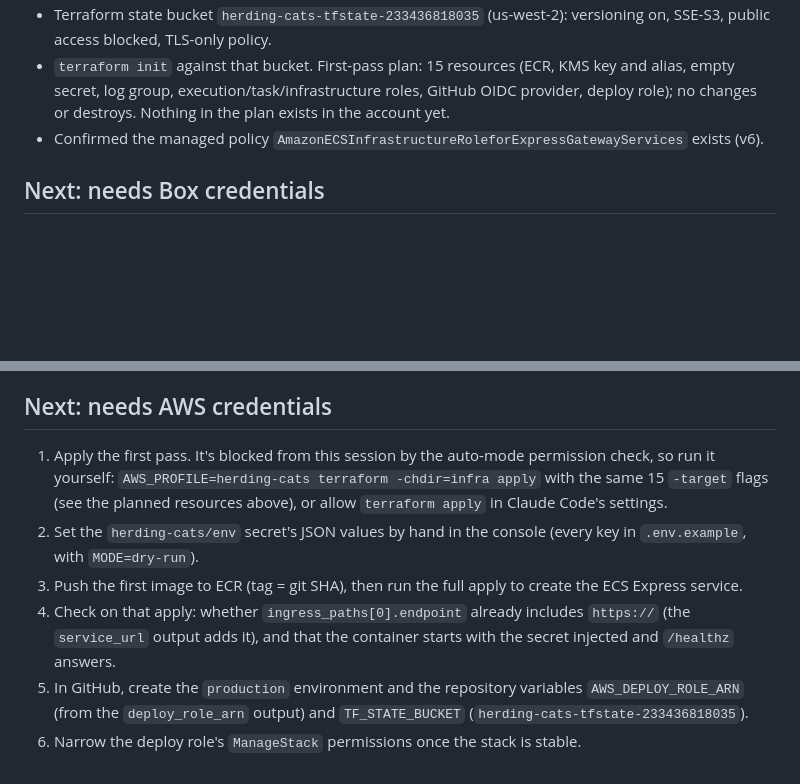
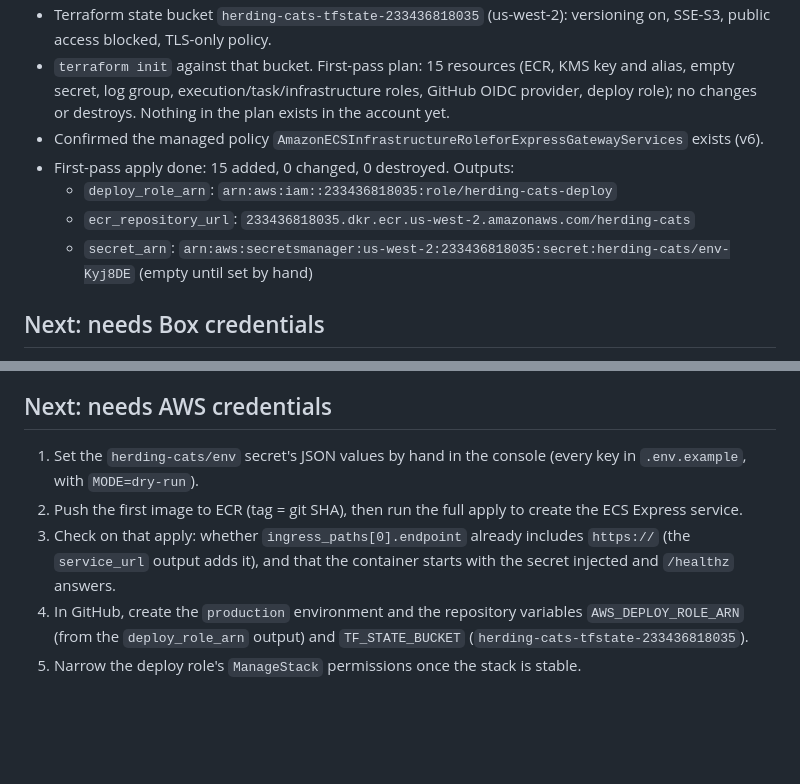
Before and after one commit to axiomista/herding-cats, a Markdown page: PROGRESS.md, 2 parts joined by grey strips. GitHub-like rendering; blank space fills up the shorter version.

Commit message:
Record the first-pass Terraform apply

```diff
--- a/PROGRESS.md
+++ b/PROGRESS.md
@@ -46,6 +46,10 @@ Overnight offline build on branch `overnight/build` (not pushed). Source of trut
 - Terraform state bucket `herding-cats-tfstate-233436818035` (us-west-2): versioning on, SSE-S3, public access blocked, TLS-only policy.
 - `terraform init` against that bucket. First-pass plan: 15 resources (ECR, KMS key and alias, empty secret, log group, execution/task/infrastructure roles, GitHub OIDC provider, deploy role); no changes or destroys. Nothing in the plan exists in the account yet.
 - Confirmed the managed policy `AmazonECSInfrastructureRoleforExpressGatewayServices` exists (v6).
+- First-pass apply done: 15 added, 0 changed, 0 destroyed. Outputs:
+  - `deploy_role_arn`: `arn:aws:iam::233436818035:role/herding-cats-deploy`
+  - `ecr_repository_url`: `233436818035.dkr.ecr.us-west-2.amazonaws.com/herding-cats`
+  - `secret_arn`: `arn:aws:secretsmanager:us-west-2:233436818035:secret:herding-cats/env-Kyj8DE` (empty until set by hand)
 
 ## Next: needs Box credentials
 
@@ -56,10 +60,8 @@ Overnight offline build on branch `overnight/build` (not pushed). Source of trut
 
 ## Next: needs AWS credentials
 
-1. Apply the first pass. It's blocked from this session by the auto-mode permission check, so run it yourself:
-   `AWS_PROFILE=herding-cats terraform -chdir=infra apply` with the same 15 `-target` flags (see the planned resources above), or allow `terraform apply` in Claude Code's settings.
-2. Set the `herding-cats/env` secret's JSON values by hand in the console (every key in `.env.example`, with `MODE=dry-run`).
-3. Push the first image to ECR (tag = git SHA), then run the full apply to create the ECS Express service.
-4. Check on that apply: whether `ingress_paths[0].endpoint` already includes `https://` (the `service_url` output adds it), and that the container starts with the secret injected and `/healthz` answers.
-5. In GitHub, create the `production` environment and the repository variables `AWS_DEPLOY_ROLE_ARN` (from the `deploy_role_arn` output) and `TF_STATE_BUCKET` (`herding-cats-tfstate-233436818035`).
-6. Narrow the deploy role's `ManageStack` permissions once the stack is stable.
+1. Set the `herding-cats/env` secret's JSON values by hand in the console (every key in `.env.example`, with `MODE=dry-run`).
+2. Push the first image to ECR (tag = git SHA), then run the full apply to create the ECS Express service.
+3. Check on that apply: whether `ingress_paths[0].endpoint` already includes `https://` (the `service_url` output adds it), and that the container starts with the secret injected and `/healthz` answers.
+4. In GitHub, create the `production` environment and the repository variables `AWS_DEPLOY_ROLE_ARN` (from the `deploy_role_arn` output) and `TF_STATE_BUCKET` (`herding-cats-tfstate-233436818035`).
+5. Narrow the deploy role's `ManageStack` permissions once the stack is stable.
```
